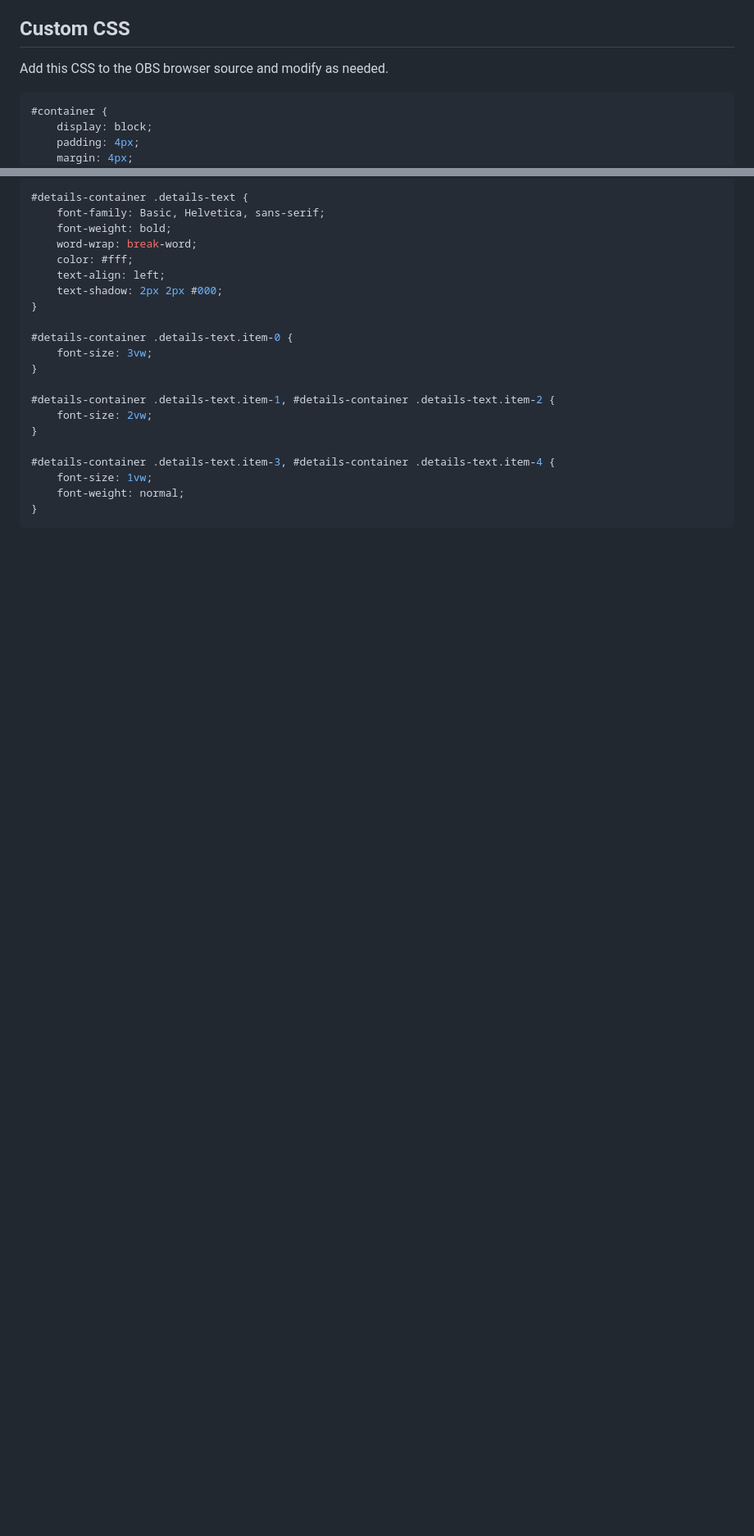
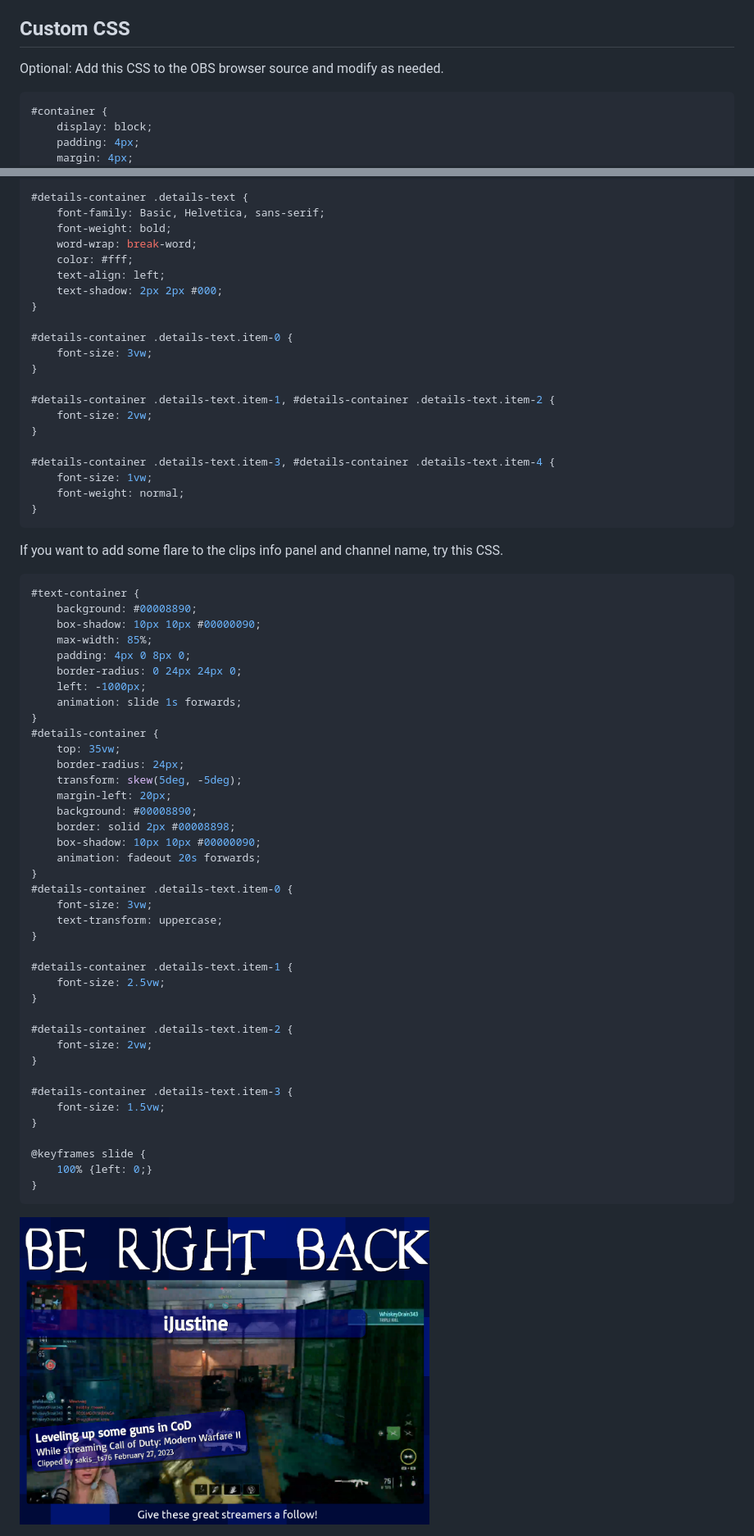
Before and after one commit to teklynk/twitch_clips_player, a Markdown page: README.md, 2 parts joined by grey strips. Shown: that part at 82% size. GitHub-like rendering; pictures changed too: Screenshot01.png (added); blank space fills up the shorter version.

````diff
--- a/README.md
+++ b/README.md
@@ -55,7 +58,7 @@ Track future development here: [https://github.com/teklynk/twitch_clips_player/p
 
 ## Custom CSS
 
-Add this CSS to the OBS browser source and modify as needed.
+Optional: Add this CSS to the OBS browser source and modify as needed.
 
 ```css
 #container {
@@ -122,3 +125,48 @@ video {
     font-weight: normal;
 }
 ```
+If you want to add some flare to the clips info panel and channel name, try this CSS.
+
+```css
+#text-container {
+    background: #00008890;
+    box-shadow: 10px 10px #00000090;
+    max-width: 85%;
+    padding: 4px 0 8px 0;
+    border-radius: 0 24px 24px 0;
+    left: -1000px;
+    animation: slide 1s forwards;
+}
+#details-container {
+    top: 35vw;
+    border-radius: 24px;
+    transform: skew(5deg, -5deg);
+    margin-left: 20px;
+    background: #00008890;
+    border: solid 2px #00008898;
+    box-shadow: 10px 10px #00000090;
+    animation: fadeout 20s forwards;
+}
+#details-container .details-text.item-0 {
+    font-size: 3vw;
+    text-transform: uppercase;
+}
+
+#details-container .details-text.item-1 {
+    font-size: 2.5vw;
+}
+
+#details-container .details-text.item-2 {
+    font-size: 2vw;
+}
+
+#details-container .details-text.item-3 {
+    font-size: 1.5vw;
+}
+
+@keyframes slide {
+    100% {left: 0;}
+}
+```
+
+<img src="https://raw.githubusercontent.com/teklynk/twitch_clips_player/main/Screenshot01.png" width="500" />
````
Also changed, not shown: other parts of README.md (+4 -1 lines), 3 other files.
